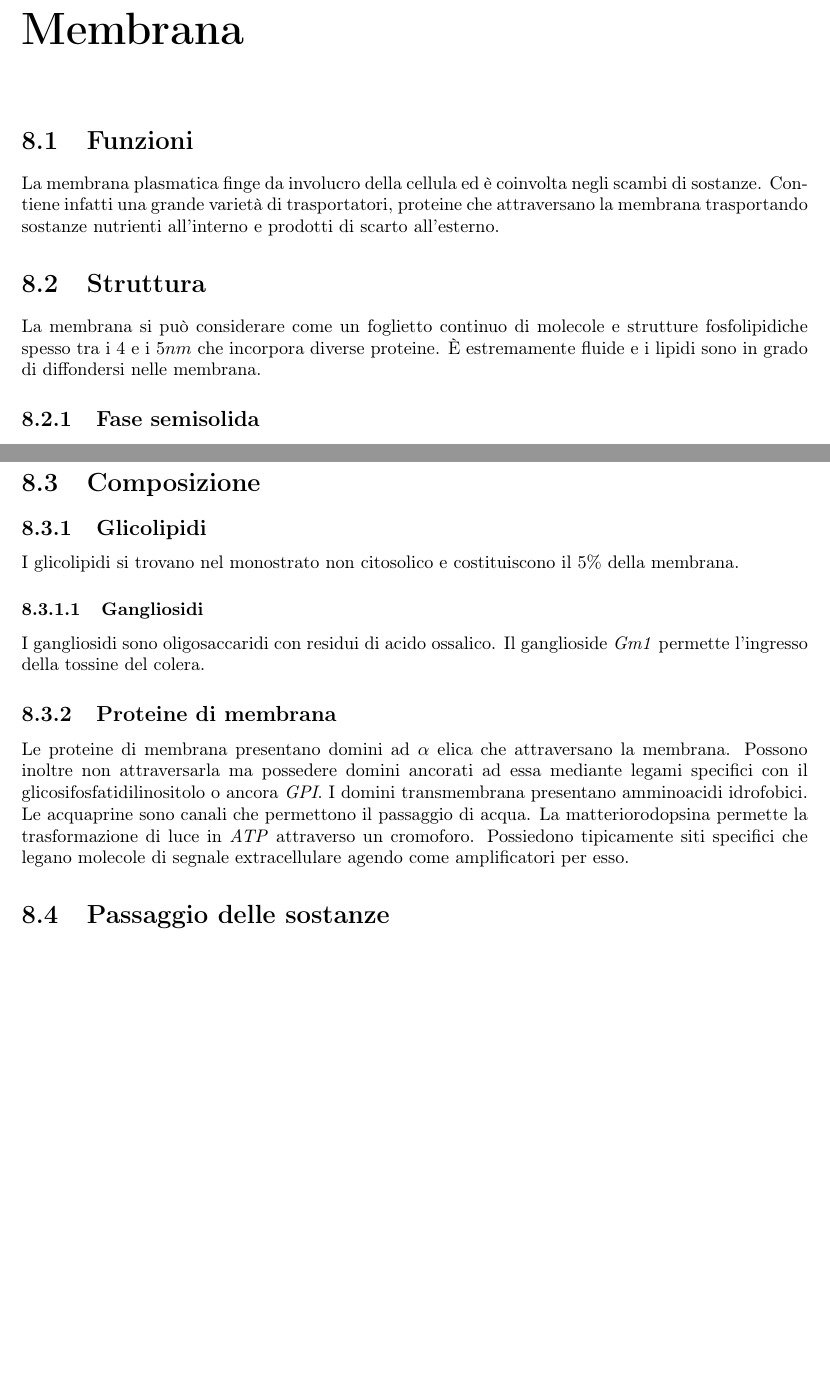
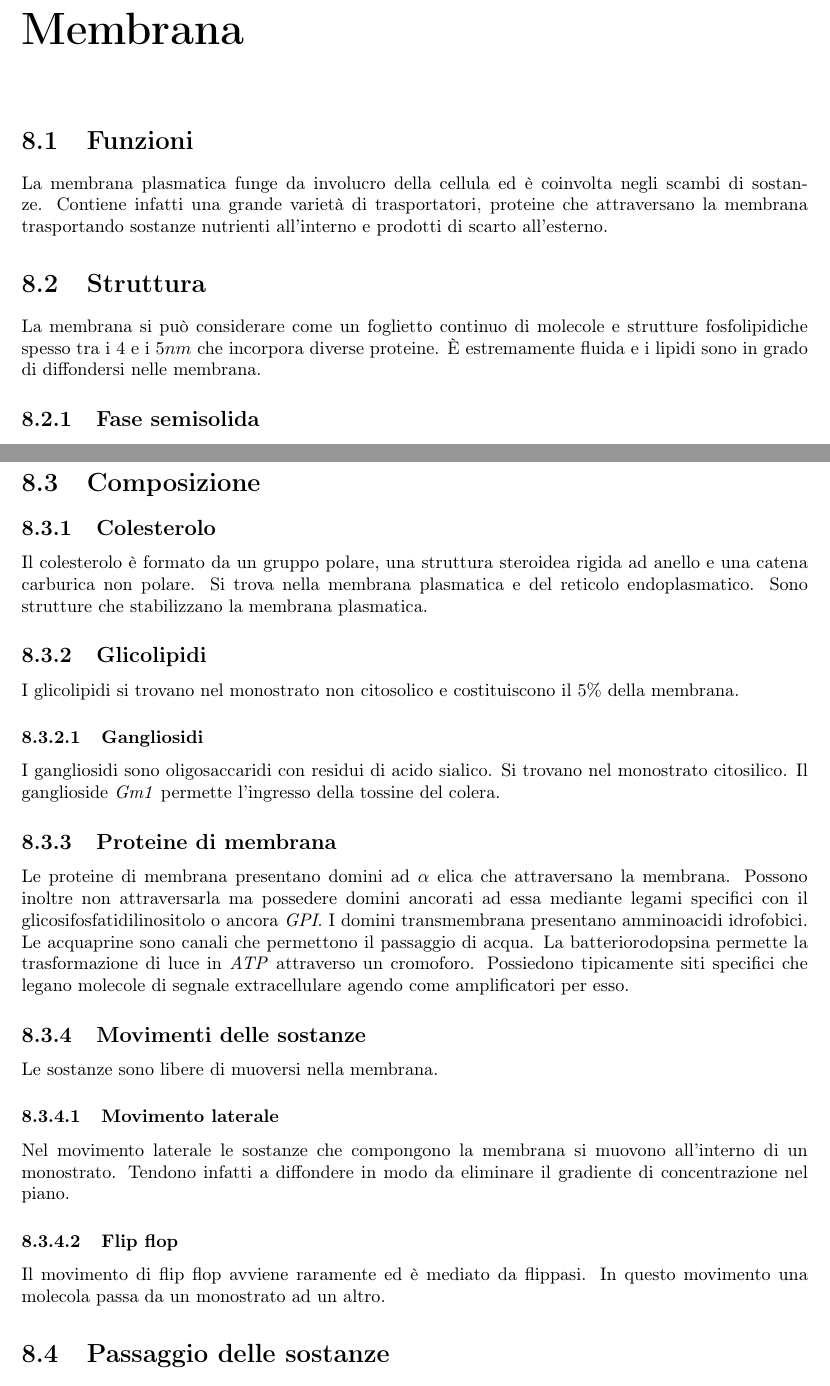
Before and after one commit to giacThePhantom/BioMolCellula, a LaTeX thesis (Principal.tex, which reads Chapters/08_Membrana.tex): two parts of pages 98 and 99 of 158 before the commit and two parts of pages 98 and 99 of 159 after it, joined at a grey line, cut so that both start at the same text, the shorter picture padded with empty space. Compiled offline with pdfLaTeX.

Commit message:
Small fixes capitolo 8

```diff
--- a/Chapters/08_Membrana.tex
+++ b/Chapters/08_Membrana.tex
@@ -1,12 +1,12 @@
 \chapter{Membrana}
 
 \section{Funzioni}
-La membrana plasmatica finge da involucro della cellula ed \`e coinvolta negli scambi di sostanze.
+La membrana plasmatica funge da involucro della cellula ed \`e coinvolta negli scambi di sostanze.
 Contiene infatti una grande variet\`a di trasportatori, proteine che attraversano la membrana trasportando sostanze nutrienti all'interno e prodotti di scarto all'esterno.
 
 \section{Struttura}
 La membrana si pu\`o considerare come un foglietto continuo di molecole e strutture fosfolipidiche spesso tra i $4$ e i $5nm$ che incorpora diverse proteine.
-\`E estremamente fluide e i lipidi sono in grado di diffondersi nelle membrana.
+\`E estremamente fluida e i lipidi sono in grado di diffondersi nelle membrana.
 
 	\subsection{Fase semisolida}
 	A una certa temperatura la membrana assume uno stato di gel o fase semisolida.
@@ -27,11 +27,17 @@ La membrana si pu\`o considerare come un foglietto continuo di molecole e strutt
 
 \section{Composizione}
 
+	\subsection{Colesterolo}
+	Il colesterolo \`e formato da un gruppo polare, una struttura steroidea rigida ad anello e una catena carburica non polare.
+	Si trova nella membrana plasmatica e del reticolo endoplasmatico.
+	Sono strutture che stabilizzano la membrana plasmatica.
+
 	\subsection{Glicolipidi}
 	I glicolipidi si trovano nel monostrato non citosolico e costituiscono il $5\%$ della membrana.
 
 		\subsubsection{Gangliosidi}
-		I gangliosidi sono oligosaccaridi con residui di acido ossalico.
+		I gangliosidi sono oligosaccaridi con residui di acido sialico.
+		Si trovano nel monostrato citosilico.
 		Il ganglioside \emph{Gm1} permette l'ingresso della tossine del colera.
 
 	\subsection{Proteine di membrana}
@@ -39,8 +45,20 @@ La membrana si pu\`o considerare come un foglietto continuo di molecole e strutt
 	Possono inoltre non attraversarla ma possedere domini ancorati ad essa mediante legami specifici con il glicosifosfatidilinositolo o ancora \emph{GPI}.
 	I domini transmembrana presentano amminoacidi idrofobici.
 	Le acquaprine sono canali che permettono il passaggio di acqua.
-	La matteriorodopsina permette la trasformazione di luce in \emph{ATP} attraverso un cromoforo.
+	La batteriorodopsina permette la trasformazione di luce in \emph{ATP} attraverso un cromoforo.
 	Possiedono tipicamente siti specifici che legano molecole di segnale extracellulare agendo come amplificatori per esso.
+
+	\subsection{Movimenti delle sostanze}
+	Le sostanze sono libere di muoversi nella membrana.
+
+		\subsubsection{Movimento laterale}
+		Nel movimento laterale le sostanze che compongono la membrana si muovono all'interno di un monostrato.
+		Tendono infatti a diffondere in modo da eliminare il gradiente di concentrazione nel piano.
+
+		\subsubsection{Flip flop}
+		Il movimento di flip flop avviene raramente ed \`e mediato da flippasi.
+		In questo movimento una molecola passa da un monostrato ad un altro.
+
 
 \section{Passaggio delle sostanze}
 
```
Also changed, not shown: 5 other files.
